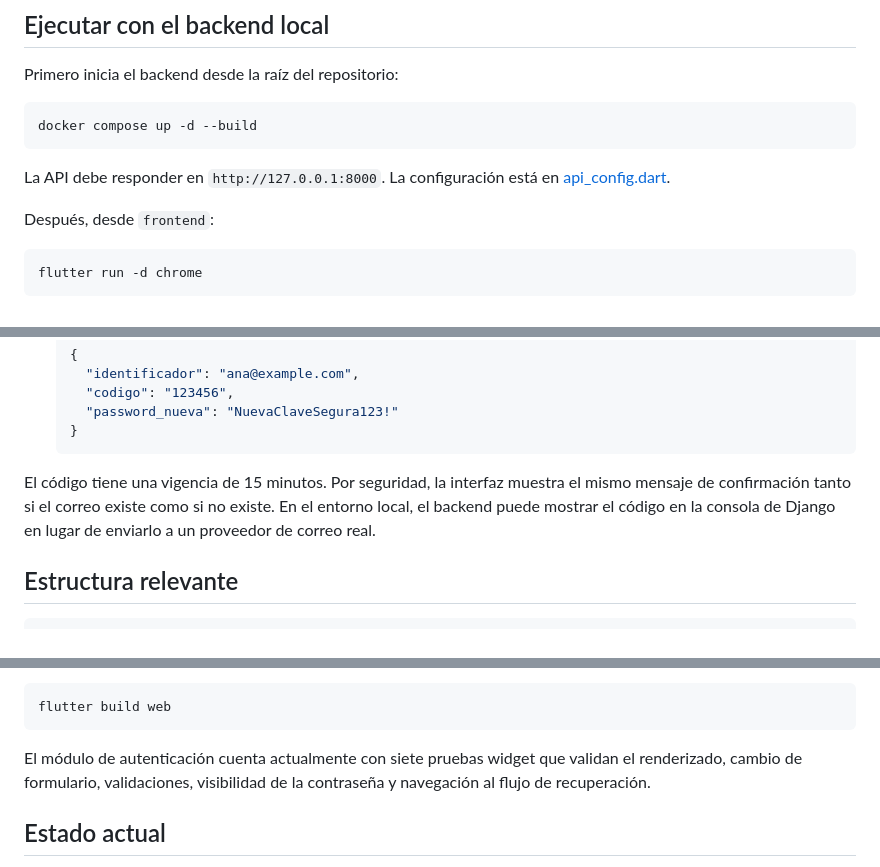
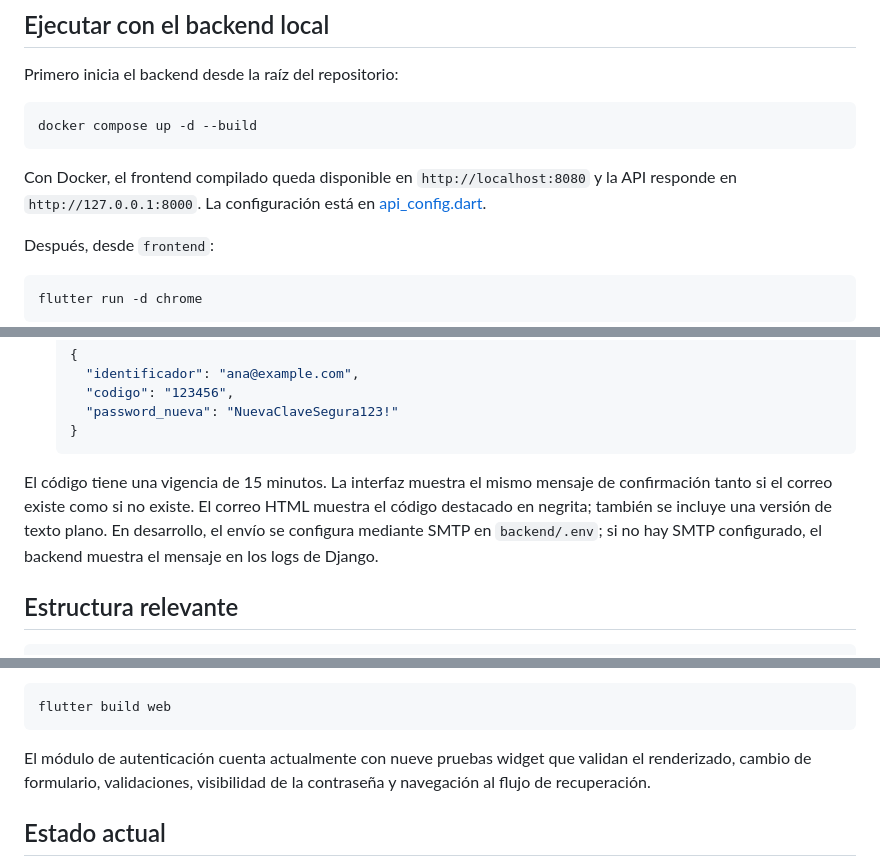
Before and after one commit to Baselessjerik/HouseTech, a Markdown page: frontend/README.md, 3 parts joined by grey strips. Drawn GitHub-style.

````diff
--- a/frontend/README.md
+++ b/frontend/README.md
@@ -43,7 +44,8 @@ Primero inicia el backend desde la raíz del repositorio:
 docker compose up -d --build
 ```
 
-La API debe responder en `http://127.0.0.1:8000`. La configuración está en
+Con Docker, el frontend compilado queda disponible en
+`http://localhost:8080` y la API responde en `http://127.0.0.1:8000`. La configuración está en
 [api_config.dart](./lib/config/api_config.dart).
 
 Después, desde `frontend`:
@@ -139,10 +141,12 @@ solicita el correo electrónico asociado a la cuenta:
    }
    ```
 
-El código tiene una vigencia de 15 minutos. Por seguridad, la interfaz muestra
+El código tiene una vigencia de 15 minutos. La interfaz muestra
 el mismo mensaje de confirmación tanto si el correo existe como si no existe.
-En el entorno local, el backend puede mostrar el código en la consola de
-Django en lugar de enviarlo a un proveedor de correo real.
+El correo HTML muestra el código destacado en negrita; también se incluye una
+versión de texto plano. En desarrollo, el envío se configura mediante SMTP en
+`backend/.env`; si no hay SMTP configurado, el backend muestra el mensaje en
+los logs de Django.
 
 ## Estructura relevante
 
@@ -189,7 +193,7 @@ Crear una compilación web:
 flutter build web
 ```
 
-El módulo de autenticación cuenta actualmente con siete pruebas widget que
+El módulo de autenticación cuenta actualmente con nueve pruebas widget que
 validan el renderizado, cambio de formulario, validaciones, visibilidad de la
 contraseña y navegación al flujo de recuperación.
 
````
Also changed, not shown: other parts of frontend/README.md (+1 -0 lines), README.md (+13 -2 lines).
